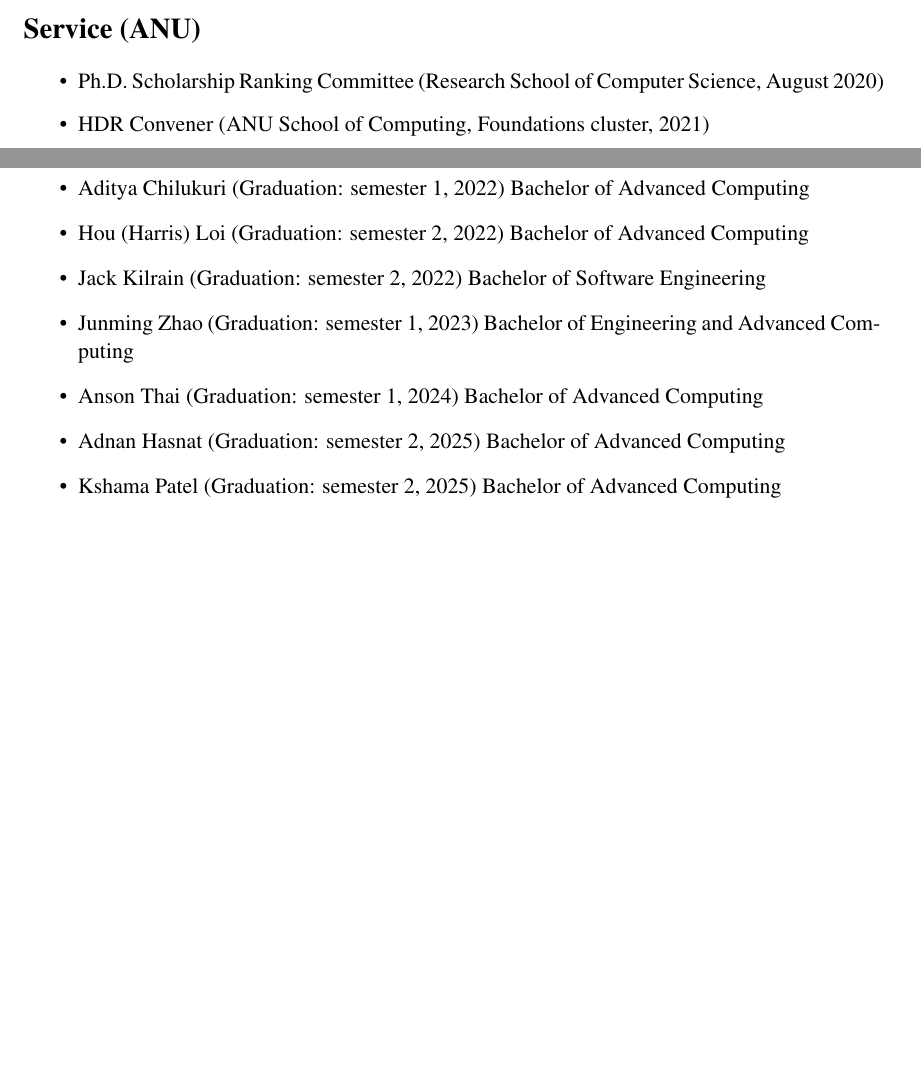
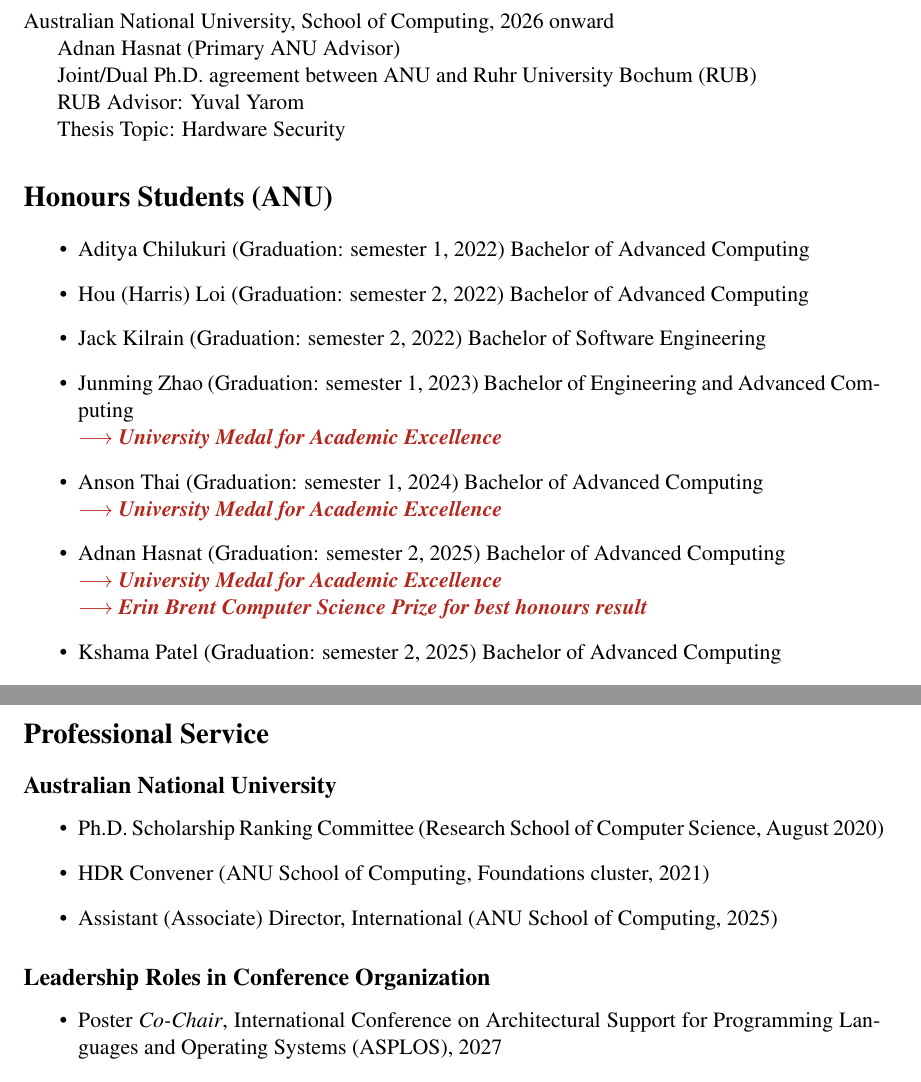
Before and after one commit to shbakram/shbakram.github.io, a LaTeX CV (CV.tex): two parts of pages 5 and 6 of 10 before the commit and two parts of pages 6 and 7 of 10 after it, joined at a grey line, cut at the place of the change, the shorter picture padded with empty space. Compiled offline with pdfLaTeX.

Commit message:
update cv

```diff
--- a/CV.tex
+++ b/CV.tex
@@ -286,13 +292,6 @@
 \item First position in college, Crescent Model Higher Secondary School, Lahore, Pakistan (2001)
 \end{itemize}
 
-\section*{Service (ANU)}
-
-\begin{itemize}
-\item Ph.D. Scholarship Ranking Committee (Research School of Computer Science, August 2020)
-\item HDR Convener (ANU School of Computing, Foundations cluster, 2021)
-\end{itemize}
-
 \section*{Ph.D. Supervisory Panel (ANU)}
 
 \begin{itemize}
@@ -313,3 +314,8 @@
+Australian National University, School of Computing, 2026 onward\\
+\indent Adnan Hasnat (Primary ANU Advisor) \\
+\indent Joint/Dual Ph.D. agreement between ANU and Ruhr University Bochum (RUB) \\
+\indent RUB Advisor: Yuval Yarom \\
+\indent Thesis Topic: Hardware Security
 
 \section*{Honours Students (ANU)}
 
@@ -319,8 +325,16 @@
 \item Hou (Harris) Loi (Graduation: semester 2, 2022) Bachelor of Advanced Computing
 \item Jack Kilrain (Graduation: semester 2, 2022) Bachelor of Software Engineering
 \item Junming Zhao (Graduation: semester 1, 2023) Bachelor of Engineering and Advanced Computing
+\\
+{\color{BrickRed} \textbf{$\longrightarrow$ \emph{University Medal for Academic Excellence}}}
 \item Anson Thai (Graduation: semester 1, 2024) Bachelor of Advanced Computing
+\\
+{\color{BrickRed} \textbf{$\longrightarrow$ \emph{University Medal for Academic Excellence}}}
 \item Adnan Hasnat (Graduation: semester 2, 2025) Bachelor of Advanced Computing
+\\
+{\color{BrickRed} \textbf{$\longrightarrow$ \emph{University Medal for Academic Excellence}}}
+\\
+{\color{BrickRed} \textbf{$\longrightarrow$ \emph{Erin Brent Computer Science Prize for best honours result}}}
 \item Kshama Patel (Graduation: semester 2, 2025) Bachelor of Advanced Computing
 \item Itay Yarom (Graduation: semester 2, 2026) Bachelor of Advanced Computing
 
@@ -369,7 +383,17 @@
 \item Kshama Patel, BAC (R\&D), 2021 (December 2022 - Feb 2023)
 \end{itemize}
 
+\section*{Professional Service}
 
-\section*{Peer Reviewing and Program Committees}
+\subsection*{Australian National University}
 \begin{itemize}
-\item Sponsorship Chair, ACM SIGPLAN Symposium on Principles and Practice of Parallel Programming (PPoPP), 2026
+\item Ph.D. Scholarship Ranking Committee (Research School of Computer Science, August 2020)
+\item HDR Convener (ANU School of Computing, Foundations cluster, 2021)
+\item Assistant (Associate) Director, International (ANU School of Computing, 2025)
+\end{itemize}
+
+
+\subsection*{Leadership Roles in Conference Organization}
+\begin{itemize}
+\item Poster \textit{Co-Chair}, International Conference on Architectural Support for Programming Languages and Operating Systems (ASPLOS), 2027
+\item Sponsorship \textit{Chair}, ACM SIGPLAN Symposium on Principles and Practice of Parallel Programming (PPoPP), 2026
```
Also changed, not shown: CV.tex (37 more changed lines).
